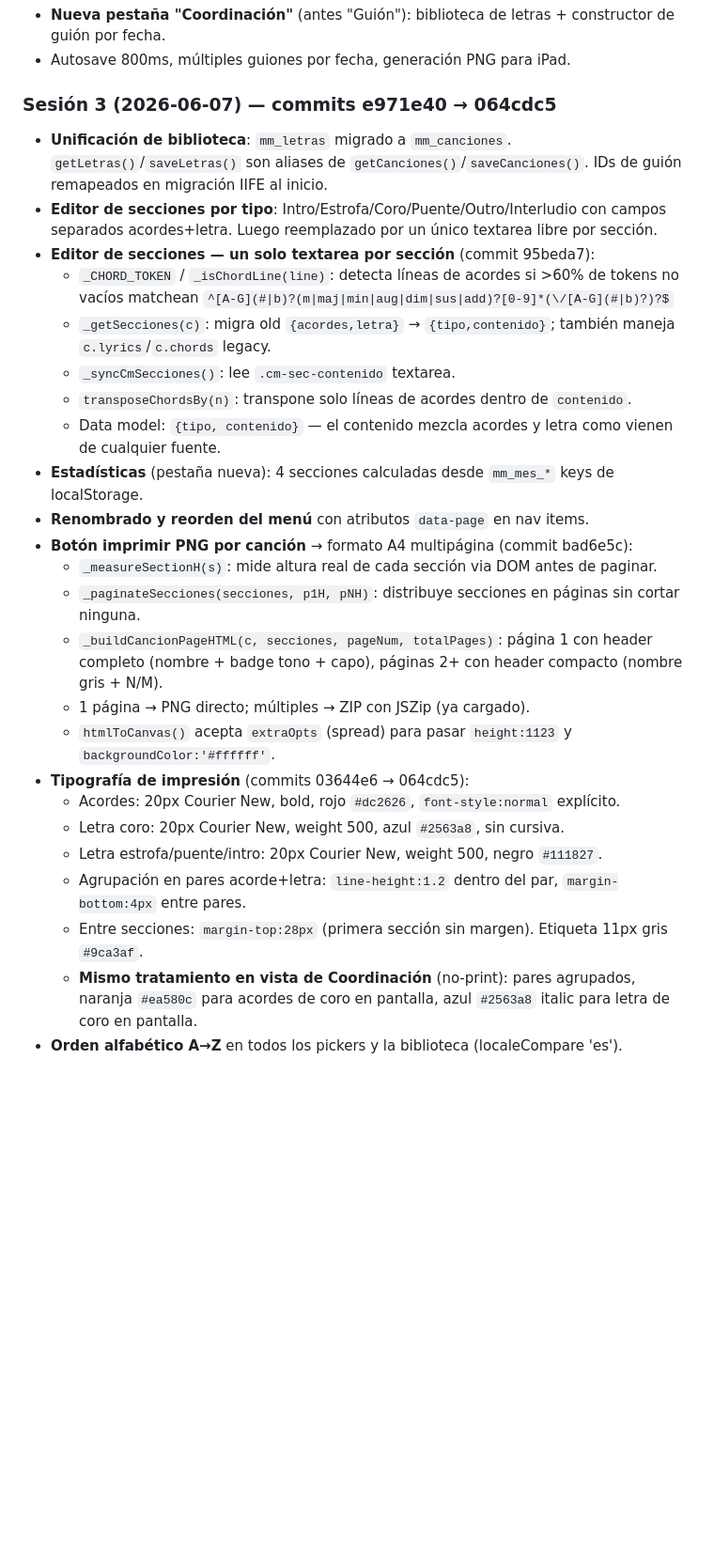
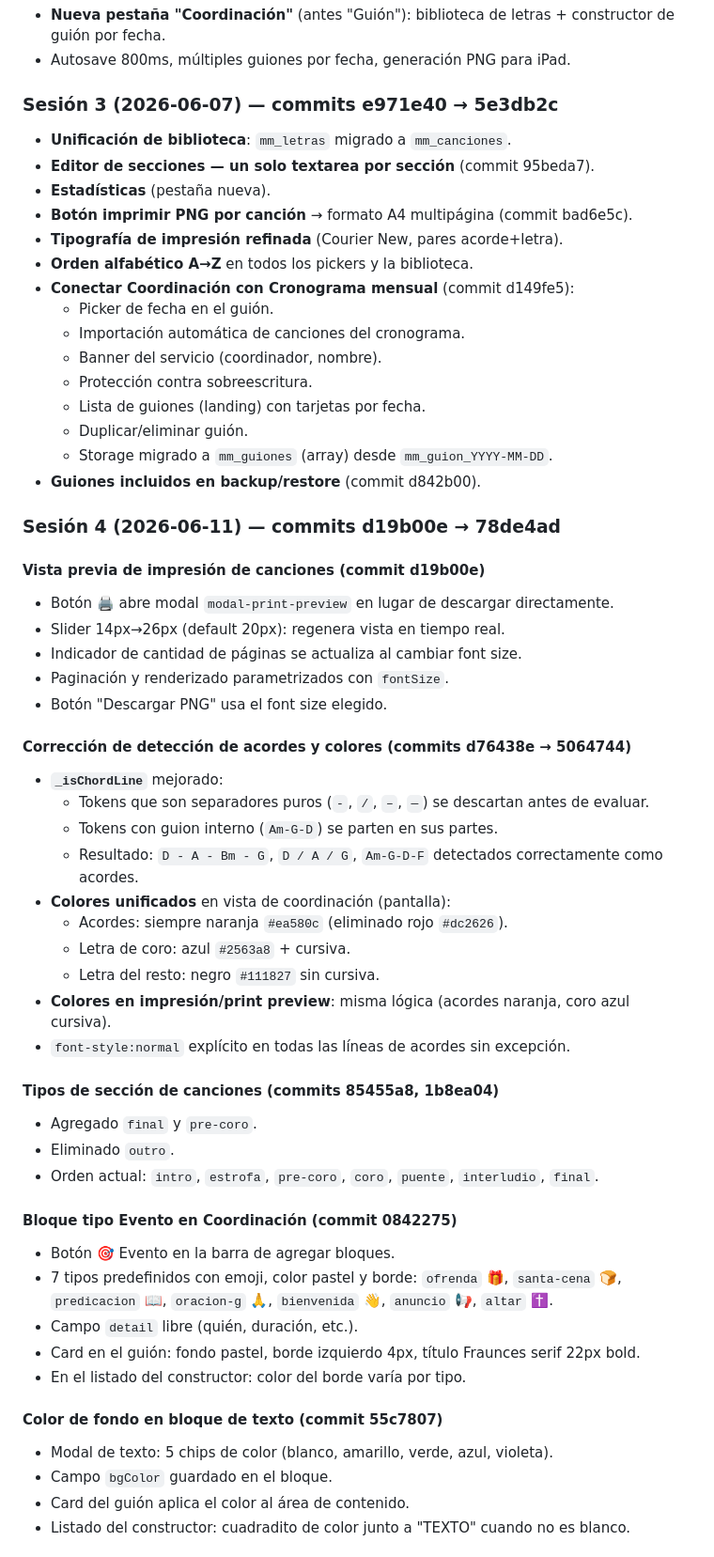
Before and after one commit to iglesiaperlasparadios/iglesiaperlasparadios.github.io, a Markdown page: context.md, the part around one of its changes. Shown at 94% size. Drawn GitHub-style; blank space fills up the shorter version.

Commit message:
Actualizar context.md con sesión 4 completa
Co-Authored-By: Claude Sonnet 4.6 <noreply@anthropic.com>

```diff
--- a/context.md
+++ b/context.md
@@ -30,28 +30,60 @@ Repositorio: https://github.com/bosioinmobiliaria-lang/ministerio-alabanza
 - **Nueva pestaña "Coordinación"** (antes "Guión"): biblioteca de letras + constructor de guión por fecha.
 - Autosave 800ms, múltiples guiones por fecha, generación PNG para iPad.
 
-### Sesión 3 (2026-06-07) — commits e971e40 → 064cdc5
-- **Unificación de biblioteca**: `mm_letras` migrado a `mm_canciones`. `getLetras()`/`saveLetras()` son aliases de `getCanciones()`/`saveCanciones()`. IDs de guión remapeados en migración IIFE al inicio.
-- **Editor de secciones por tipo**: Intro/Estrofa/Coro/Puente/Outro/Interludio con campos separados acordes+letra. Luego reemplazado por un único textarea libre por sección.
-- **Editor de secciones — un solo textarea por sección** (commit 95beda7):
-  - `_CHORD_TOKEN` / `_isChordLine(line)`: detecta líneas de acordes si >60% de tokens no vacíos matchean `^[A-G](#|b)?(m|maj|min|aug|dim|sus|add)?[0-9]*(\/[A-G](#|b)?)?$`
-  - `_getSecciones(c)`: migra old `{acordes,letra}` → `{tipo,contenido}`; también maneja `c.lyrics`/`c.chords` legacy.
-  - `_syncCmSecciones()`: lee `.cm-sec-contenido` textarea.
-  - `transposeChordsBy(n)`: transpone solo líneas de acordes dentro de `contenido`.
-  - Data model: `{tipo, contenido}` — el contenido mezcla acordes y letra como vienen de cualquier fuente.
-- **Estadísticas** (pestaña nueva): 4 secciones calculadas desde `mm_mes_*` keys de localStorage.
-- **Renombrado y reorden del menú** con atributos `data-page` en nav items.
-- **Botón imprimir PNG por canción** → formato A4 multipágina (commit bad6e5c):
-  - `_measureSectionH(s)`: mide altura real de cada sección via DOM antes de paginar.
-  - `_paginateSecciones(secciones, p1H, pNH)`: distribuye secciones en páginas sin cortar ninguna.
-  - `_buildCancionPageHTML(c, secciones, pageNum, totalPages)`: página 1 con header completo (nombre + badge tono + capo), páginas 2+ con header compacto (nombre gris + N/M).
-  - 1 página → PNG directo; múltiples → ZIP con JSZip (ya cargado).
-  - `htmlToCanvas()` acepta `extraOpts` (spread) para pasar `height:1123` y `backgroundColor:'#ffffff'`.
-- **Tipografía de impresión** (commits 03644e6 → 064cdc5):
-  - Acordes: 20px Courier New, bold, rojo `#dc2626`, `font-style:normal` explícito.
-  - Letra coro: 20px Courier New, weight 500, azul `#2563a8`, sin cursiva.
-  - Letra estrofa/puente/intro: 20px Courier New, weight 500, negro `#111827`.
-  - Agrupación en pares acorde+letra: `line-height:1.2` dentro del par, `margin-bottom:4px` entre pares.
-  - Entre secciones: `margin-top:28px` (primera sección sin margen). Etiqueta 11px gris `#9ca3af`.
-  - **Mismo tratamiento en vista de Coordinación** (no-print): pares agrupados, naranja `#ea580c` para acordes de coro en pantalla, azul `#2563a8` italic para letra de coro en pantalla.
-- **Orden alfabético A→Z** en todos los pickers y la biblioteca (localeCompare 'es').
+### Sesión 3 (2026-06-07) — commits e971e40 → 5e3db2c
+- **Unificación de biblioteca**: `mm_letras` migrado a `mm_canciones`.
+- **Editor de secciones — un solo textarea por sección** (commit 95beda7).
+- **Estadísticas** (pestaña nueva).
+- **Botón imprimir PNG por canción** → formato A4 multipágina (commit bad6e5c).
+- **Tipografía de impresión refinada** (Courier New, pares acorde+letra).
+- **Orden alfabético A→Z** en todos los pickers y la biblioteca.
+- **Conectar Coordinación con Cronograma mensual** (commit d149fe5):
+  - Picker de fecha en el guión.
+  - Importación automática de canciones del cronograma.
+  - Banner del servicio (coordinador, nombre).
+  - Protección contra sobreescritura.
+  - Lista de guiones (landing) con tarjetas por fecha.
+  - Duplicar/eliminar guión.
+  - Storage migrado a `mm_guiones` (array) desde `mm_guion_YYYY-MM-DD`.
+- **Guiones incluidos en backup/restore** (commit d842b00).
+
+### Sesión 4 (2026-06-11) — commits d19b00e → 78de4ad
+
+#### Vista previa de impresión de canciones (commit d19b00e)
+- Botón 🖨️ abre modal `modal-print-preview` en lugar de descargar directamente.
+- Slider 14px→26px (default 20px): regenera vista en tiempo real.
+- Indicador de cantidad de páginas se actualiza al cambiar font size.
+- Paginación y renderizado parametrizados con `fontSize`.
+- Botón "Descargar PNG" usa el font size elegido.
+
+#### Corrección de detección de acordes y colores (commits d76438e → 5064744)
+- **`_isChordLine`** mejorado:
+  - Tokens que son separadores puros (`-`, `/`, `–`, `—`) se descartan antes de evaluar.
+  - Tokens con guion interno (`Am-G-D`) se parten en sus partes.
+  - Resultado: `D - A - Bm - G`, `D / A / G`, `Am-G-D-F` detectados correctamente como acordes.
+- **Colores unificados** en vista de coordinación (pantalla):
+  - Acordes: siempre naranja `#ea580c` (eliminado rojo `#dc2626`).
+  - Letra de coro: azul `#2563a8` + cursiva.
+  - Letra del resto: negro `#111827` sin cursiva.
+- **Colores en impresión/print preview**: misma lógica (acordes naranja, coro azul cursiva).
+- `font-style:normal` explícito en todas las líneas de acordes sin excepción.
+
+#### Tipos de sección de canciones (commits 85455a8, 1b8ea04)
+- Agregado `final` y `pre-coro`.
+- Eliminado `outro`.
+- Orden actual: `intro`, `estrofa`, `pre-coro`, `coro`, `puente`, `interludio`, `final`.
+
+#### Bloque tipo Evento en Coordinación (commit 0842275)
+- Botón 🎯 Evento en la barra de agregar bloques.
+- 7 tipos predefinidos con emoji, color pastel y borde:
+  `ofrenda` 🎁, `santa-cena` 🍞, `predicacion` 📖, `oracion-g` 🙏, `bienvenida` 👋, `anuncio` 📢, `altar` ✝️.
+- Campo `detail` libre (quién, duración, etc.).
+- Card en el guión: fondo pastel, borde izquierdo 4px, título Fraunces serif 22px bold.
+- En el listado del constructor: color del borde varía por tipo.
+
+#### Color de fondo en bloque de texto (commit 55c7807)
+- Modal de texto: 5 chips de color (blanco, amarillo, verde, azul, violeta).
+- Campo `bgColor` guardado en el bloque.
+- Card del guión aplica el color al área de contenido.
+- Listado del constructor: cuadradito de color junto a "TEXTO" cuando no es blanco.
+
```
Also changed, not shown: other parts of context.md (+69 -33 lines).
